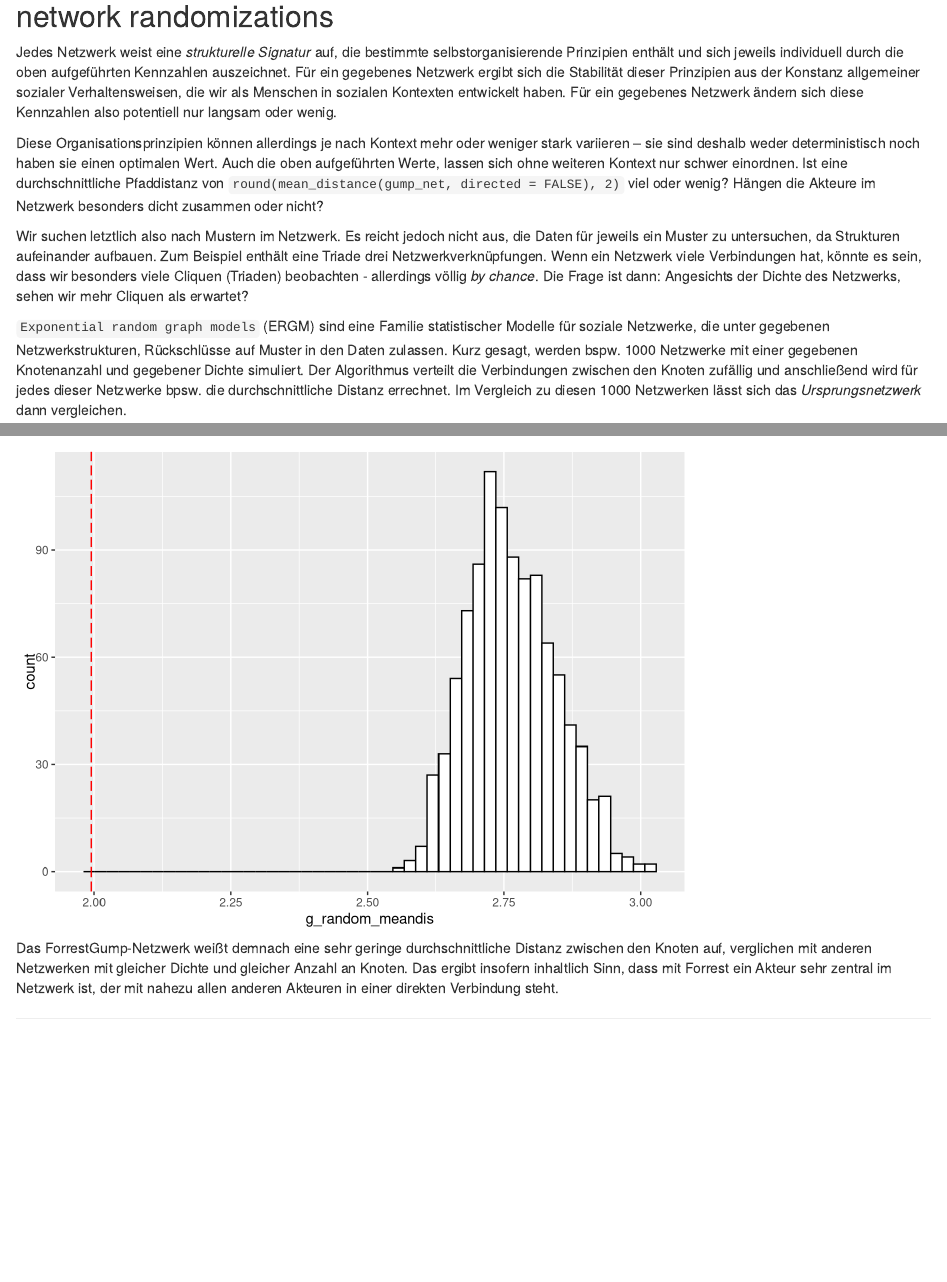
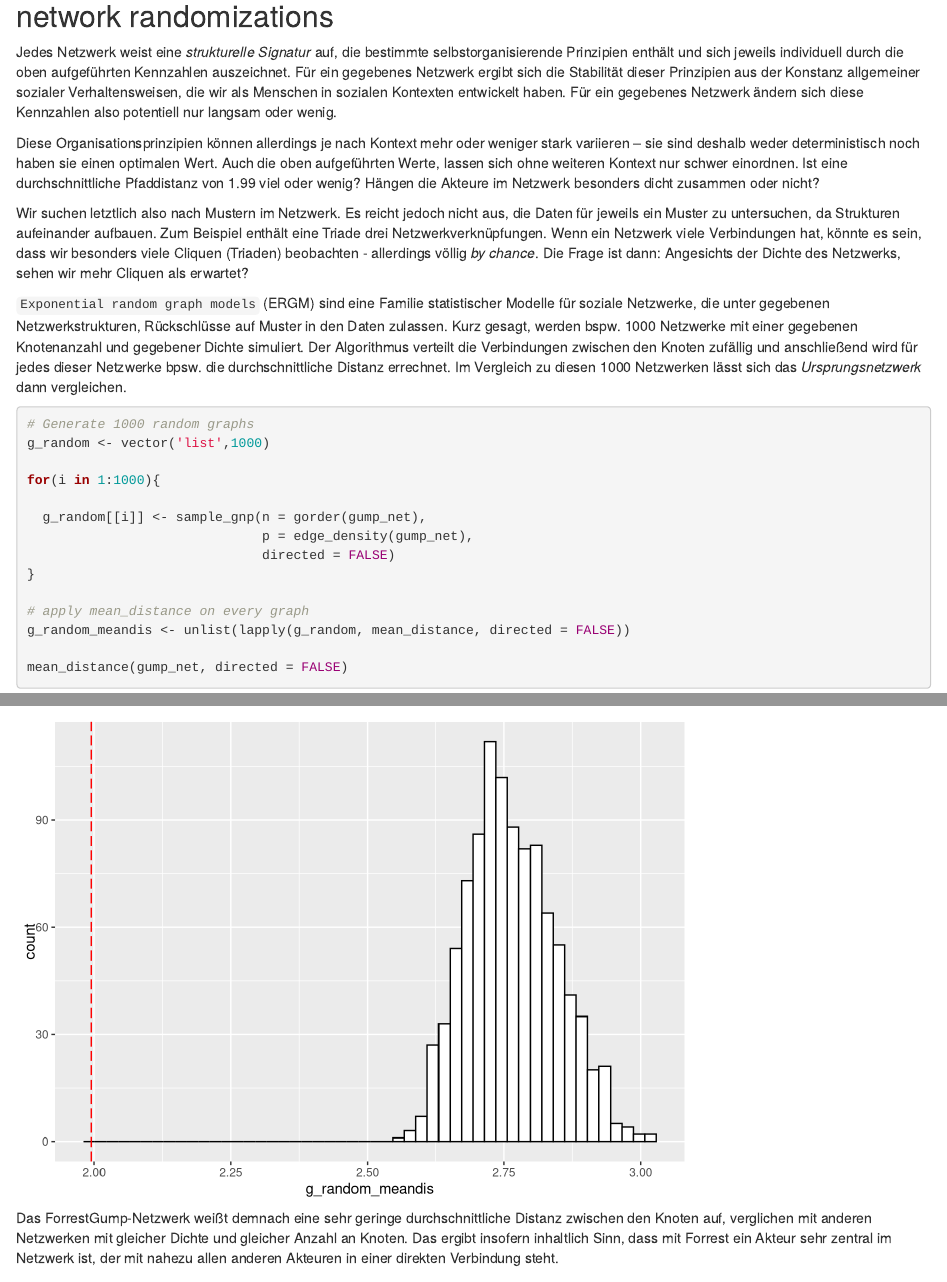
Before and after one commit to haosifan/network_analysis_KollegEuropa, an R Markdown document (scripts/script_sna_introduction.Rmd): the page in a window 1100 px wide, from 13450 px down, and a second part further down, joined at a grey line. Rendered offline with R 4.5, knitr and Pandoc, with nearby package versions; code that draws random numbers runs with fixed seeds of ours.

Commit message:
final version workshop2

````diff
--- a/scripts/script_sna_introduction.Rmd
+++ b/scripts/script_sna_introduction.Rmd
@@ -239,7 +239,7 @@ mean_distance(gump_net, directed = FALSE)
 
 Jedes Netzwerk weist eine *strukturelle Signatur* auf, die bestimmte selbstorganisierende Prinzipien enthält und sich jeweils individuell durch die oben aufgeführten Kennzahlen auszeichnet. Für ein gegebenes Netzwerk ergibt sich die Stabilität dieser Prinzipien aus der Konstanz allgemeiner sozialer Verhaltensweisen, die wir als Menschen in sozialen Kontexten entwickelt haben. Für ein gegebenes Netzwerk ändern sich diese Kennzahlen also potentiell nur langsam oder wenig.
 
-Diese Organisationsprinzipien können allerdings je nach Kontext mehr oder weniger stark variieren -- sie sind deshalb weder deterministisch noch haben sie einen optimalen Wert. Auch die oben aufgeführten Werte, lassen sich ohne weiteren Kontext nur schwer einordnen. Ist eine durchschnittliche Pfaddistanz von ```round(mean_distance(gump_net, directed = FALSE), 2)``` viel oder wenig? Hängen die Akteure im Netzwerk besonders dicht zusammen oder nicht?
+Diese Organisationsprinzipien können allerdings je nach Kontext mehr oder weniger stark variieren -- sie sind deshalb weder deterministisch noch haben sie einen optimalen Wert. Auch die oben aufgeführten Werte, lassen sich ohne weiteren Kontext nur schwer einordnen. Ist eine durchschnittliche Pfaddistanz von `r round(mean_distance(gump_net, directed = FALSE), 2)` viel oder wenig? Hängen die Akteure im Netzwerk besonders dicht zusammen oder nicht?
 
 Wir suchen letztlich also nach Mustern im Netzwerk. Es reicht jedoch nicht aus, die Daten für jeweils ein Muster zu untersuchen, da Strukturen aufeinander aufbauen. Zum Beispiel enthält eine Triade drei Netzwerkverknüpfungen. Wenn ein Netzwerk viele Verbindungen hat, könnte es sein, dass wir besonders viele Cliquen (Triaden) beobachten - allerdings völlig *by chance*. Die Frage ist dann: Angesichts der Dichte des Netzwerks, sehen wir mehr Cliquen als erwartet?
 
````
